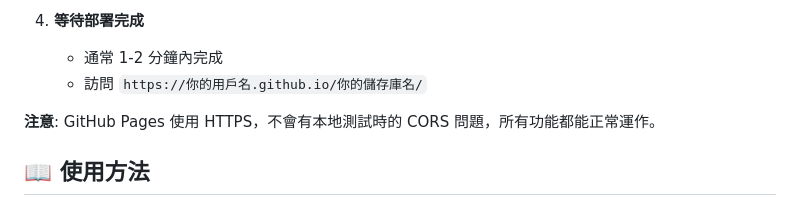
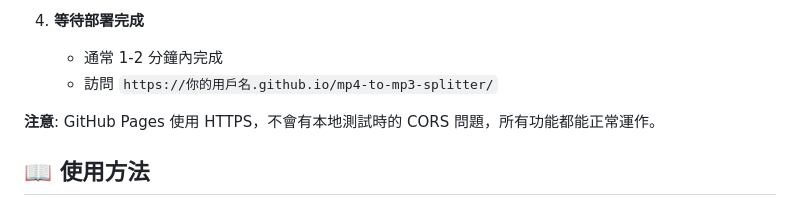
Before and after one commit to YehChenHsuan/mp4-to-mp3-splitter, a Markdown page: README.md, the part around the change. Drawn GitHub-style.

Commit message:
Initial commit: MP4 to MP3 Splitter

```diff
--- a/README.md
+++ b/README.md
@@ -55,7 +55,7 @@ git push -u origin main
 
 4. **等待部署完成**
    - 通常 1-2 分鐘內完成
-   - 訪問 `https://你的用戶名.github.io/你的儲存庫名/`
+   - 訪問 `https://你的用戶名.github.io/mp4-to-mp3-splitter/`
 
 **注意**: GitHub Pages 使用 HTTPS，不會有本地測試時的 CORS 問題，所有功能都能正常運作。
 
```
Also changed, not shown: DEPLOY.md (added, +49 -0 lines).
